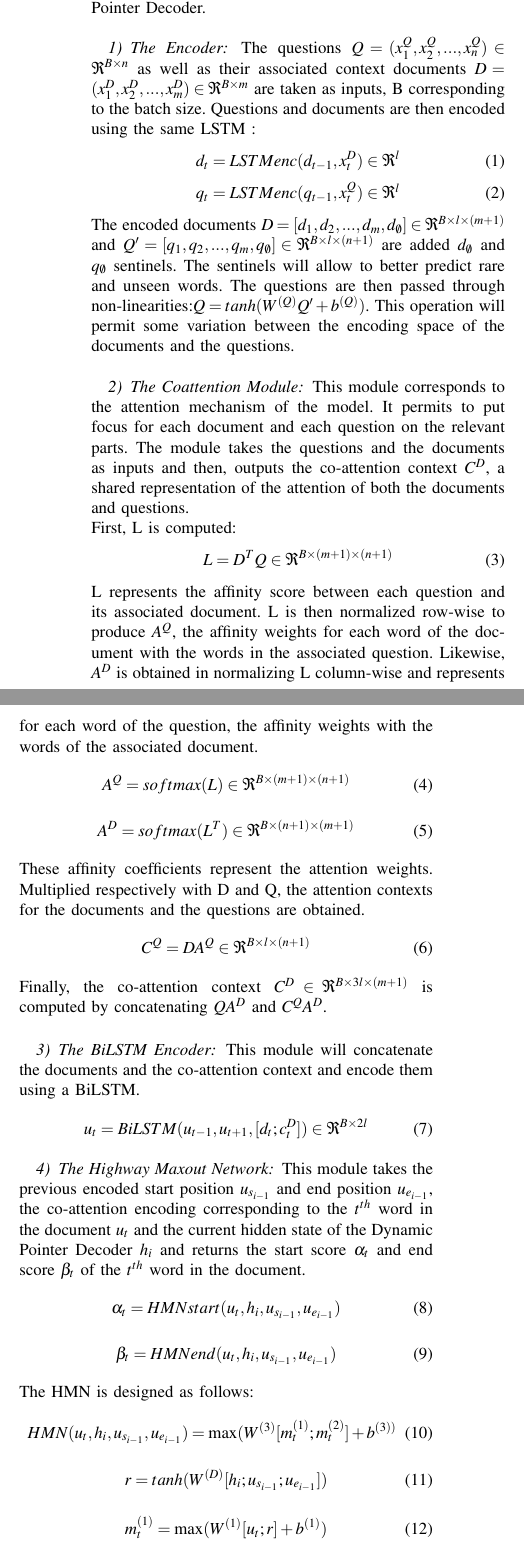
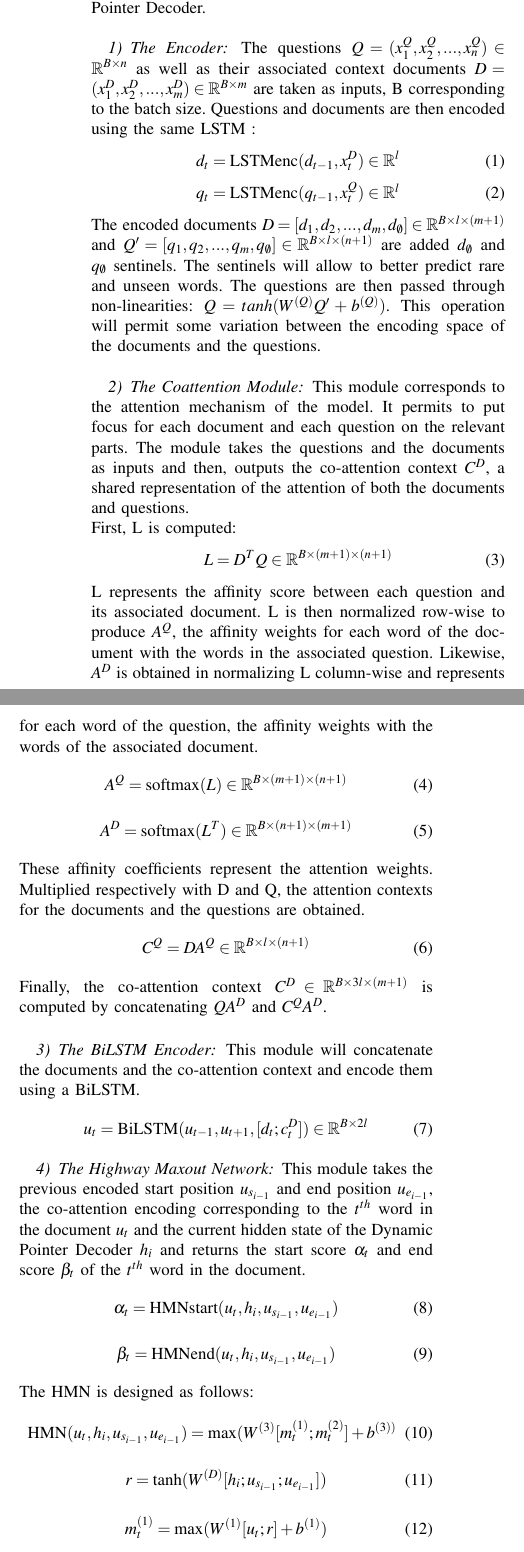
Before and after one commit to asmitapoddar/question-answering-SQuAD2.0-dcn, a LaTeX paper (group_report/main.tex): two parts of the columns of page 1 of 2, joined at a grey line, cut so that both start at the same text. Compiled offline with pdfLaTeX.

Commit message:
update report

```diff
--- a/group_report/main.tex
+++ b/group_report/main.tex
@@ -35,6 +35,16 @@
 \newcommand{\ttt}{\texttt}
 \newcommand\com[1]{{\color{red}\textit{[#1]}}}
 \newcommand{\todo}{\com{TODO}}
+
+\newcommand{\LSTMenc}{\text{LSTMenc}}
+\newcommand{\LSTMdec}{\text{LSTMdec}}
+\newcommand{\BiLSTM}{\text{BiLSTM}}
+\newcommand{\HMN}{\text{HMN}}
+\newcommand{\HMNstart}{\text{HMNstart}}
+\newcommand{\HMNend}{\text{HMNend}}
+\newcommand{\softmax}{\text{softmax}}
+
+\renewcommand{\Re}{\mathbb{R}}
 
 \title{\LARGE \bf
 Dynamic Coattention Networks For \\Question Answering -- paper reproduction
@@ -81,13 +91,13 @@ Our Dynamic Coattention Network is divided into 5 units: the Encoder, the Coatte
 The questions $Q=(x_1^Q,x_2^Q,...,x_n^Q)\in\Re^{B \times n}$  as well as their associated context documents $D=(x_1^D,x_2^D,...,x_m^D)\in\Re^{B\times m}$ are taken as inputs, B corresponding to the batch size.
 Questions and documents are then encoded using the same LSTM :
 \begin{equation}
-d_t= LSTMenc(d_{t-1},x_t^D)\in\Re^{l}
+d_t= \LSTMenc(d_{t-1},x_t^D)\in\Re^{l}
 \end{equation}
 \begin{equation}
-q_t= LSTMenc(q_{t-1},x_t^Q)\in\Re^{l}
+q_t= \LSTMenc(q_{t-1},x_t^Q)\in\Re^{l}
 \end{equation}
 The encoded documents $D=[d_1,d_2,...,d_m,d_{\emptyset}]\in\Re^{B \times l \times (m+1)}$ and  $Q'=[q_1,q_2,...,q_m,q_{\emptyset}]\in\Re^{B \times l \times (n+1)} $ are added $d_{\emptyset}$ and $q_{\emptyset}$ sentinels. The sentinels will allow to better predict rare and unseen words.
-The questions are then passed through non-linearities:$Q=tanh(W^{(Q)}Q'+b^{(Q)})$. This operation will permit some variation between the encoding space of the documents and the questions.\\
+The questions are then passed through non-linearities: $Q=tanh(W^{(Q)}Q'+b^{(Q)})$. This operation will permit some variation between the encoding space of the documents and the questions.\\
 
 \subsubsection{The Coattention Module}
 
@@ -100,10 +110,10 @@ L=D^{T}Q \in\Re^{B \times (m+1)\times(n+1)}
 \end{equation}
 L represents the affinity score between each question and its associated document. L is then normalized row-wise to produce $A^Q$, the affinity weights for each word of the document with the words in the associated question. Likewise, $A^D$ is obtained in normalizing L column-wise and represents for each word of the question, the affinity weights with the words of the associated document.
 \begin{equation}
-A^Q= softmax (L)\in \Re^{B \times(m+1)\times(n+1)}
+A^Q= \softmax (L)\in \Re^{B \times(m+1)\times(n+1)}
 \end{equation}
 \begin{equation}
-A^D= softmax(L^T)\in \Re^{B \times(n+1)\times(m+1)}
+A^D= \softmax(L^T)\in \Re^{B \times(n+1)\times(m+1)}
 \end{equation}
 These affinity coefficients represent the attention weights. Multiplied respectively with D and Q, the attention contexts for the documents and the questions are obtained.
 \begin{equation}
@@ -115,24 +125,24 @@ Finally, the co-attention context $C^D \in \Re^{B \times 3l \times(m+1)}$ is com
 
 This module will concatenate the documents and the co-attention context and encode them using a BiLSTM.
 \begin{equation}
-u_t= BiLSTM(u_{t-1},u_{t+1},[d_t;c_t^D])\in \Re^{B\times 2l}
+u_t= \BiLSTM(u_{t-1},u_{t+1},[d_t;c_t^D])\in \Re^{B\times 2l}
 \end{equation}
 
 
 \subsubsection{The Highway Maxout Network}
 This module takes the previous encoded start position $u_{s_{i-1}}$ and end position $u_{e_{i-1}}$, the co-attention encoding corresponding to the $t^{th}$ word in the document $u_{t}$ and the current hidden state of the Dynamic Pointer Decoder $h_i$ and returns the start score $\alpha_t$ and end score $\beta_t$ of the $t^{th}$ word in the document.
 \begin{equation}
-\alpha_t= HMNstart(u_t,h_i,u_{s_{i-1}},u_{e_{i-1}})
+\alpha_t= \HMNstart(u_t,h_i,u_{s_{i-1}},u_{e_{i-1}})
 \end{equation}
 \begin{equation}
-\beta_t= HMNend(u_t,h_i,u_{s_{i-1}},u_{e_{i-1}})
+\beta_t= \HMNend(u_t,h_i,u_{s_{i-1}},u_{e_{i-1}})
 \end{equation}
 The HMN is designed as follows:
 \begin{equation}
-HMN(u_t,h_i,u_{s_{i-1}},u_{e_{i-1}})=  \max(W^{(3)}[m^{(1)}_t;m^{(2)}_t]+b^{(3))}
+\HMN(u_t,h_i,u_{s_{i-1}},u_{e_{i-1}})=  \max(W^{(3)}[m^{(1)}_t;m^{(2)}_t]+b^{(3))}
 \end{equation}
 \begin{equation}
-r=  tanh(W^{(D)}[h_i;u_{s_{i-1}};u_{e_{i-1}}])
+r=  \tanh(W^{(D)}[h_i;u_{s_{i-1}};u_{e_{i-1}}])
 \end{equation}
 \begin{equation}
 m^{(1)}_t=  \max(W^{(1)}[u_t;r] +b^{(1)})
```
Also changed, not shown: group_report/main.tex (2 more changed lines).
